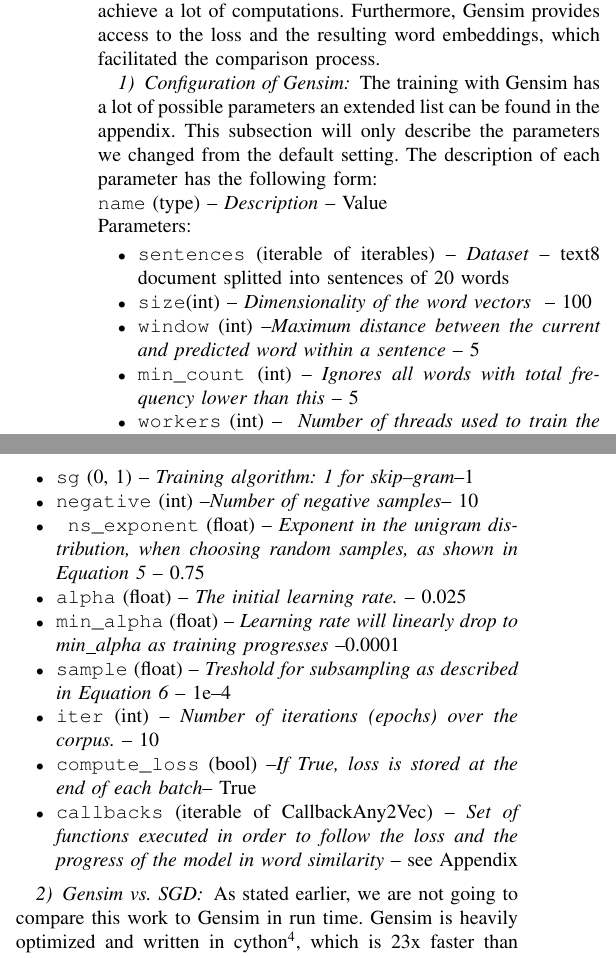
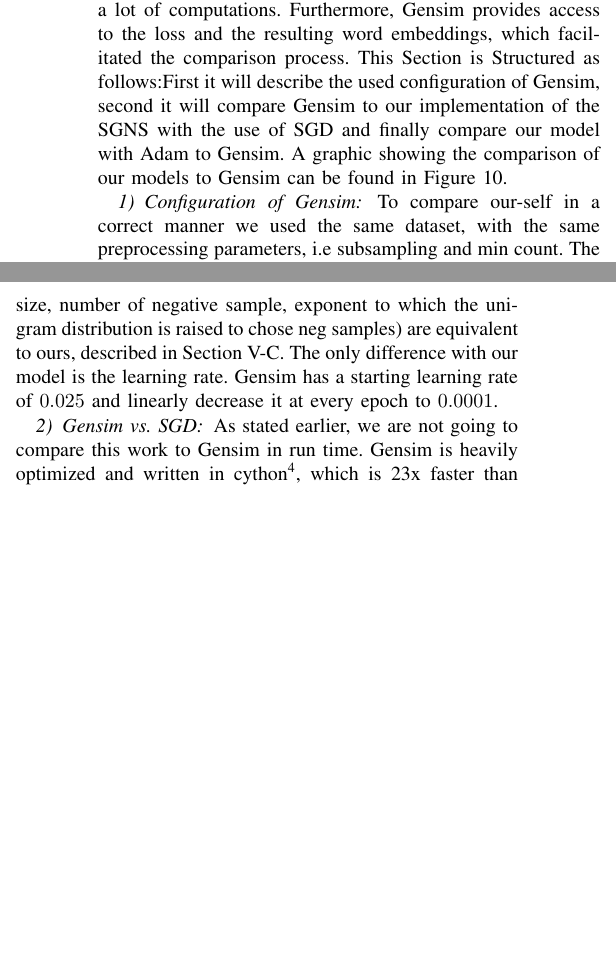
Before and after one commit to c3dric373/Pa-19-SGNS-Optimization, a LaTeX paper (icdm/submission/paper.tex, which reads icdm/submission/includes/discussion.tex): two parts of the columns of page 10 of 11, joined at a grey line, cut so that both start at the same text, the shorter picture padded with empty space. Compiled offline with pdfLaTeX; a missing font is replaced by an installed copy or a similar font; a LaTeX package or settings file that is missing is left out.

Commit message:
discussion improved

```diff
--- a/icdm/submission/includes/discussion.tex
+++ b/icdm/submission/includes/discussion.tex
@@ -13,7 +13,8 @@
 SGD and NAG both have very different values when using shuffling in comparison to unshuffled input, as shown in figures \ref{fig:results_sgd} and \ref{fig:results_nag}, plain SGD. We do not only attribute those results to input shuffling but partially also to a good random initialization guess. Due to a lack of time these results were not replicate more than once.
 
 \subsection{Comparison to Gensim}
-This subsection will compare our finding extensively to Gensim \cite{gensim}. As explained in Section \ref{ssec:gensim}, Gensim is optimized to have a very high throughput, this made it possible to achieve a lot of computations. Furthermore, Gensim provides access to the loss and the resulting word embeddings, which facilitated the comparison process.
+This Section will compare our finding extensively to Gensim \cite{gensim}. As explained in Section \ref{ssec:gensim}, Gensim is optimized to have a very high throughput, this made it possible to achieve a lot of computations. Furthermore, Gensim provides access to the loss and the resulting word embeddings, which facilitated the comparison process.
+This Section is Structured as follows:First it will describe the used configuration of Gensim, second it will compare Gensim to our implementation of the SGNS with the use of SGD and finally compare our model with Adam to Gensim. A graphic showing the comparison of our models to Gensim can be found in Figure \ref{fig:gensim_vs_adam}.
 
 \iffalse
 As Mikolov et al. published the original paper which introduced the SGNS, it is, of course, relevant to compare ourselves to their work. The first important thing to take under account is that Mikolov et al. only trained their model on a very large google news dataset incorporating more than 3 billion words. This makes the comparison of our work more difficult. But we will make some assumptions, as they could be of value if true.
@@ -24,26 +25,7 @@
 \fi
 
 \subsubsection{Configuration of Gensim}
-The training with Gensim has a lot of possible parameters an extended list can be found in the appendix. This subsection will only describe the parameters we changed from the default setting. The description of each parameter has the following form: \\
-\texttt{name} (type) -- \textit{Description} -- Value\\
-Parameters:
-\begin{itemize}
-\item \texttt{sentences} (iterable of iterables) -- \textit{Dataset} -- text8 document splitted into sentences of 20 words
-\item \texttt{size}(int) – \textit{Dimensionality of the word vectors } -- 100
-\item \texttt{window} (int) --\textit {Maximum distance between the current and predicted word within a sentence }-- 5
-\item \texttt{min\_count }(int) --\textit{ Ignores all words with total frequency lower than this }-- 5
-\item \texttt{workers} (int) -- \textit{ Number of threads used to train the model} -- 4
-\item \texttt{sg} ({0, 1}) --\textit{ Training algorithm: 1 for skip--gram}--1
-\item \texttt{negative} (int) --\textit{Number of negative samples}-- 10
-\item \texttt{ ns\_exponent} (float) --\textit{ Exponent in the unigram distribution, when choosing random samples, as shown in Equation \ref{eq:unigram} }-- 0.75
-\item \texttt{alpha} (float) --\textit{ The initial learning rate. }-- 0.025
-\item \texttt{min\_alpha} (float) --\textit{ Learning rate will linearly drop to min\_alpha as training progresses }--0.0001
-\item \texttt{sample} (float) --\textit{ Treshold for subsampling as described in Equation \ref{eq:sampling}} -- 1e--4
-\item \texttt{iter} (int) --\textit{ Number of iterations (epochs) over the corpus. }-- 10
-\
-\item \texttt{compute\_loss} (bool) --\textit{If True, loss is stored at the end of each batch}-- True
-\item \texttt{callbacks} (iterable of CallbackAny2Vec) --\textit{ Set of functions executed in order to follow the loss and the progress of the model in word similarity }-- see Appendix
-\end{itemize}
+To compare our-self in a correct  manner we used the same dataset, with the same preprocessing parameters, i.e subsampling and min count. The hyper parameters of the network (window size, embedding size, number of negative sample, exponent to which the unigram distribution is raised to chose neg samples) are equivalent to ours, described in Section \ref{ssec:config}. The only difference with our model is the learning rate. Gensim has a starting learning rate of $0.025$ and linearly decrease it at every epoch to $0.0001$.
 
 \subsubsection{Gensim vs. SGD}
 As stated earlier, we are not going to compare this work to Gensim in run time. Gensim is heavily optimized and written in cython\footnote{https://rare-technologies.com/word2vec-in-python-part-two-optimizing/}, which is 23x faster than plain Numpy. Since we used PyTorch the difference is not that big, but still remains. As shown in Figure \ref{fig:gensim_vs_adam} the convergence time was not the same between our implementation and Gensim. There are different possible reasons why this could be the case:\\ First, our batched approach could hinder performance in terms of convergence since our loss function is not exactly the same. When a word appears more than once in our batch, the gradient will be an average over the gradients of each pair alone, as it is done by Gensim.\\ Secondly, a difference to our implementation is the fact that Gensim checks whether negative samples are not equal to the context word. If that is the case Gensim selects a new random sample. Therefore, the learning of the input and output context is optimized. \\Finally, another possibility is the decay of the learning rate used by Gensim. In fact, decaying the learning rate has been proven in a lot of work to decrease the convergence time. Gensim linearly decreases the learning rate, as we did not use this technique, the decay of the learning rate could help explain the noted differences. \\ The first hypothesis, the fact that we used a batched approach, may be confirmed by the fact that when combined with input shuffling SGD does perform closer to Gensim, going from 11 to 7 epochs to converge, as input shuffling reduces the number of co-occurrence of the same word in a batch.
@@ -60,5 +42,4 @@
 \end{figure}
 
 \subsection{Future Work}
-This work shows that the convergence time of the SGNS could be improved by using input shuffling and advanced optimizers. As with every work, there still exists possible extensions. First and foremost an aspect of our implementation that can be prejudicial is that we only extensively tested our model with one small dataset. The fact that we only used one dataset as well that it's a small one is problematic. By using a very small dataset we do not use the model in the condition it is most needed for, as the dataset used in practice usually consists of more than 1 billion words. There is a small argument that can be made for machine translation as the use of small parallel corpus is not unusual in this field. But the main issue with using only one data set it that it has been shown that some optimizers perform better with specific shapes of loss functions. To make a compelling argument it's, therefore, necessary to show that our model with the use of Input shuffling and Adam as its optimizer also outperform Gensim with other data sets, so that the claim can hold consistently, it needs to be confirmed with other datasets as well.
-Furthermore, our implementation did not outperform Gensim in run time, as this was not the goal of our work. Therefore, one could improve an already existing, optimized version, with input shuffling and advanced optimizers and should achieve a better run time than Gensim.
+This work shows that the convergence time of the SGNS could be improved by using input shuffling and advanced optimizers. As with every work, there still exists possible extensions. First and foremost an aspect of our implementation that can be prejudicial is that we only extensively tested our model with one small dataset. The fact that we only used one dataset as well that it's a small one is problematic. \\
```
Also changed, not shown: icdm/submission/includes/evaluation.tex (+2 -2 lines), icdm/submission/paper.pdf, icdm/submission/includes/discussion.tex (10 more changed lines).
